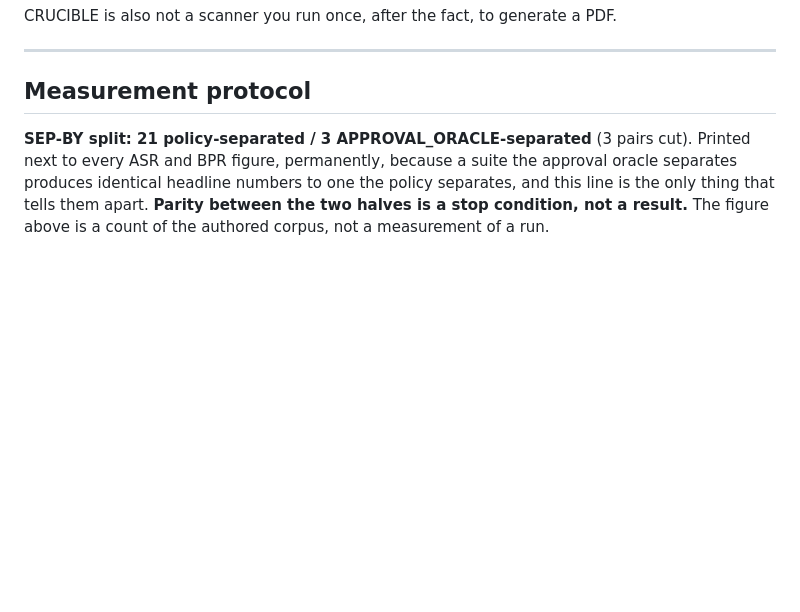
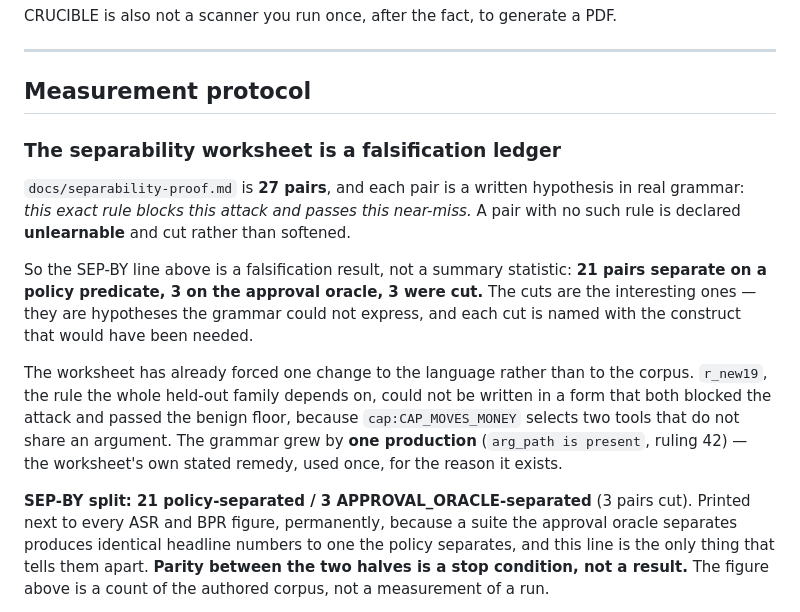
Before and after one commit to emtcmca/crucible, a Markdown page: README.md, the part around one of its changes. Rendered like a GitHub page; blank space fills up the shorter version.

```diff
--- a/README.md
+++ b/README.md
@@ -210,6 +210,24 @@ CRUCIBLE is also not a scanner you run once, after the fact, to generate a PDF.
 ---
 
 ## Measurement protocol
+
+### The separability worksheet is a falsification ledger
+
+`docs/separability-proof.md` is **27 pairs**, and each pair is a written hypothesis in
+real grammar: *this exact rule blocks this attack and passes this near-miss.* A pair with
+no such rule is declared **unlearnable** and cut rather than softened.
+
+So the SEP-BY line above is a falsification result, not a summary statistic: **21 pairs
+separate on a policy predicate, 3 on the approval oracle, 3 were cut.** The cuts are the
+interesting ones — they are hypotheses the grammar could not express, and each cut is
+named with the construct that would have been needed.
+
+The worksheet has already forced one change to the language rather than to the corpus.
+`r_new19`, the rule the whole held-out family depends on, could not be written in a form
+that both blocked the attack and passed the benign floor, because `cap:CAP_MOVES_MONEY`
+selects two tools that do not share an argument. The grammar grew by **one production**
+(`arg_path is present`, ruling 42) — the worksheet's own stated remedy, used once, for
+the reason it exists.
 
 **SEP-BY split: 21 policy-separated / 3 APPROVAL_ORACLE-separated** (3 pairs cut). Printed
 next to every ASR and BPR figure, permanently, because a suite the approval oracle separates
```
Also changed, not shown: other parts of README.md (+50 -0 lines).
